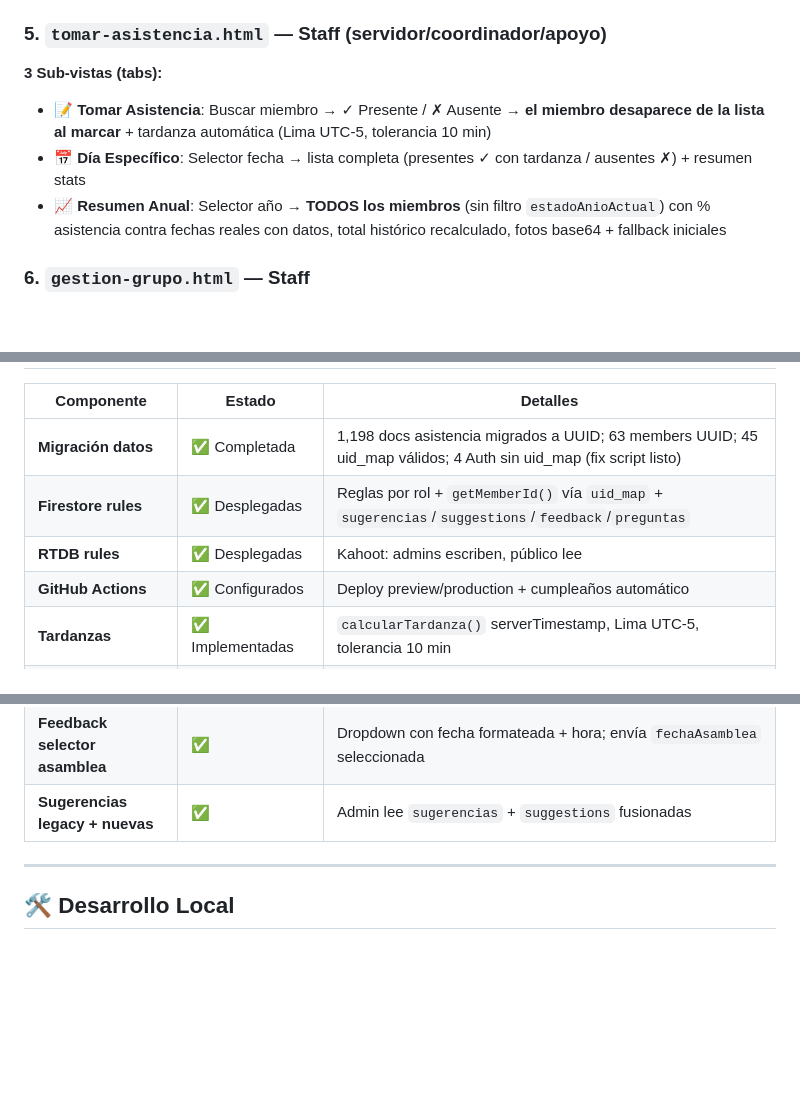
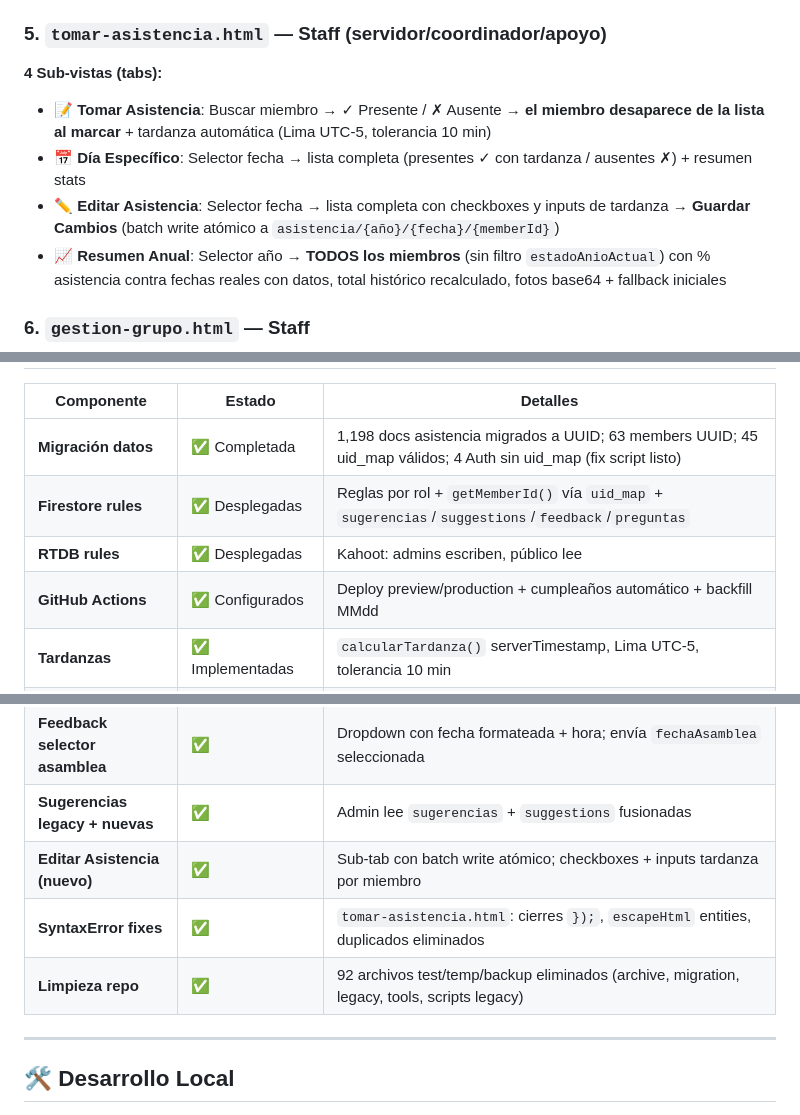
Before and after one commit to luxtonsp-bot/luxto-nsp, a Markdown page: README.md, 3 parts joined by grey strips. GitHub-like rendering; blank space fills up the shorter version.

Commit message:
docs: update README with Editar Asistencia feature, syntax fixes, and repo cleanup

```diff
--- a/README.md
+++ b/README.md
@@ -98,9 +98,10 @@ luxto-nsp/
 - Modo Asamblea banner (si `asamblea/activa=true` en RTDB)
 
 ### 5. `tomar-asistencia.html` — **Staff** (servidor/coordinador/apoyo)
-**3 Sub-vistas (tabs):**
+**4 Sub-vistas (tabs):**
 - 📝 **Tomar Asistencia**: Buscar miembro → ✓ Presente / ✗ Ausente → **el miembro desaparece de la lista al marcar** + tardanza automática (Lima UTC-5, tolerancia 10 min)
 - 📅 **Día Específico**: Selector fecha → lista completa (presentes ✓ con tardanza / ausentes ✗) + resumen stats
+- ✏️ **Editar Asistencia**: Selector fecha → lista completa con checkboxes y inputs de tardanza → **Guardar Cambios** (batch write atómico a `asistencia/{año}/{fecha}/{memberId}`)
 - 📈 **Resumen Anual**: Selector año → **TODOS los miembros** (sin filtro `estadoAnioActual`) con % asistencia contra fechas reales con datos, total histórico recalculado, fotos base64 + fallback iniciales
 
 ### 6. `gestion-grupo.html` — **Staff**
@@ -334,7 +335,7 @@ feedback/{id}
 | **Migración datos** | ✅ Completada | 1,198 docs asistencia migrados a UUID; 63 members UUID; 45 uid_map válidos; 4 Auth sin uid_map (fix script listo) |
 | **Firestore rules** | ✅ Desplegadas | Reglas por rol + `getMemberId()` vía `uid_map` + `sugerencias`/`suggestions`/`feedback`/`preguntas` |
 | **RTDB rules** | ✅ Desplegadas | Kahoot: admins escriben, público lee |
-| **GitHub Actions** | ✅ Configurados | Deploy preview/production + cumpleaños automático |
+| **GitHub Actions** | ✅ Configurados | Deploy preview/production + cumpleaños automático + backfill MMdd |
 | **Tardanzas** | ✅ Implementadas | `calcularTardanza()` serverTimestamp, Lima UTC-5, tolerancia 10 min |
 | **Finalizar asamblea** | ✅ Solo coordinador | Validación server-side + UI oculta para no-coordinadores |
 | **Finalizar asistencia** | ✅ Solo activos | Filtra `estadoAnioActual === 'activo'` |
@@ -346,6 +347,9 @@ feedback/{id}
 | **Registro fuzzy matching** | ✅ | Tolerante a tildes, typos, orden; exige nombre+apellido; deduplica por nombre normalizado |
 | **Feedback selector asamblea** | ✅ | Dropdown con fecha formateada + hora; envía `fechaAsamblea` seleccionada |
 | **Sugerencias legacy + nuevas** | ✅ | Admin lee `sugerencias` + `suggestions` fusionadas |
+| **Editar Asistencia (nuevo)** | ✅ | Sub-tab con batch write atómico; checkboxes + inputs tardanza por miembro |
+| **SyntaxError fixes** | ✅ | `tomar-asistencia.html`: cierres `});`, `escapeHtml` entities, duplicados eliminados |
+| **Limpieza repo** | ✅ | 92 archivos test/temp/backup eliminados (archive, migration, legacy, tools, scripts legacy) |
 
 ---
 
```
Also changed, not shown: other parts of README.md (+1 -1 lines).
